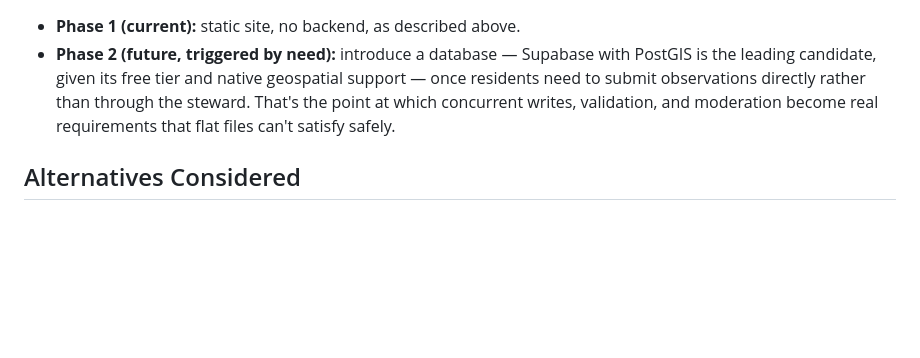
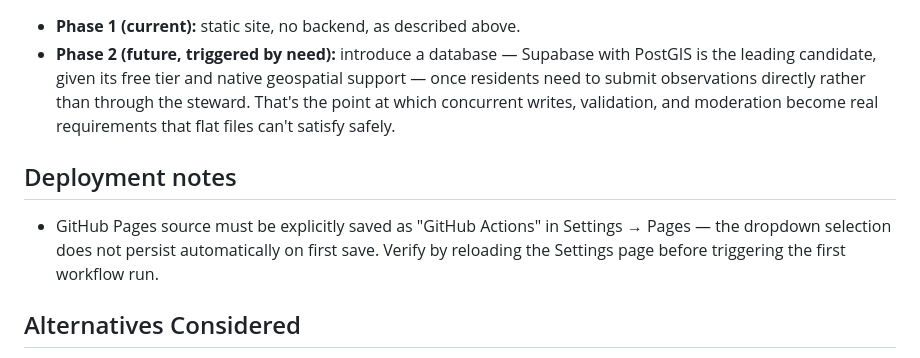
Before and after one commit to MrBr1ghtsid3/street-by-street, a Markdown page: decisions/002-static-site-architecture.md, the part around the change. Rendered like a GitHub page; blank space fills up the shorter version.

Commit message:
update arch md

```diff
--- a/decisions/002-static-site-architecture.md
+++ b/decisions/002-static-site-architecture.md
@@ -47,6 +47,13 @@ database would otherwise need a dedicated audit-log table for.
   concurrent writes, validation, and moderation become real requirements
   that flat files can't satisfy safely.
 
+## Deployment notes
+
+- GitHub Pages source must be explicitly saved as "GitHub Actions" in
+  Settings → Pages — the dropdown selection does not persist automatically
+  on first save. Verify by reloading the Settings page before triggering
+  the first workflow run.
+
 ## Alternatives Considered
 
 - **Mapbox** — a capable, well-documented mapping platform, but it's a
```
